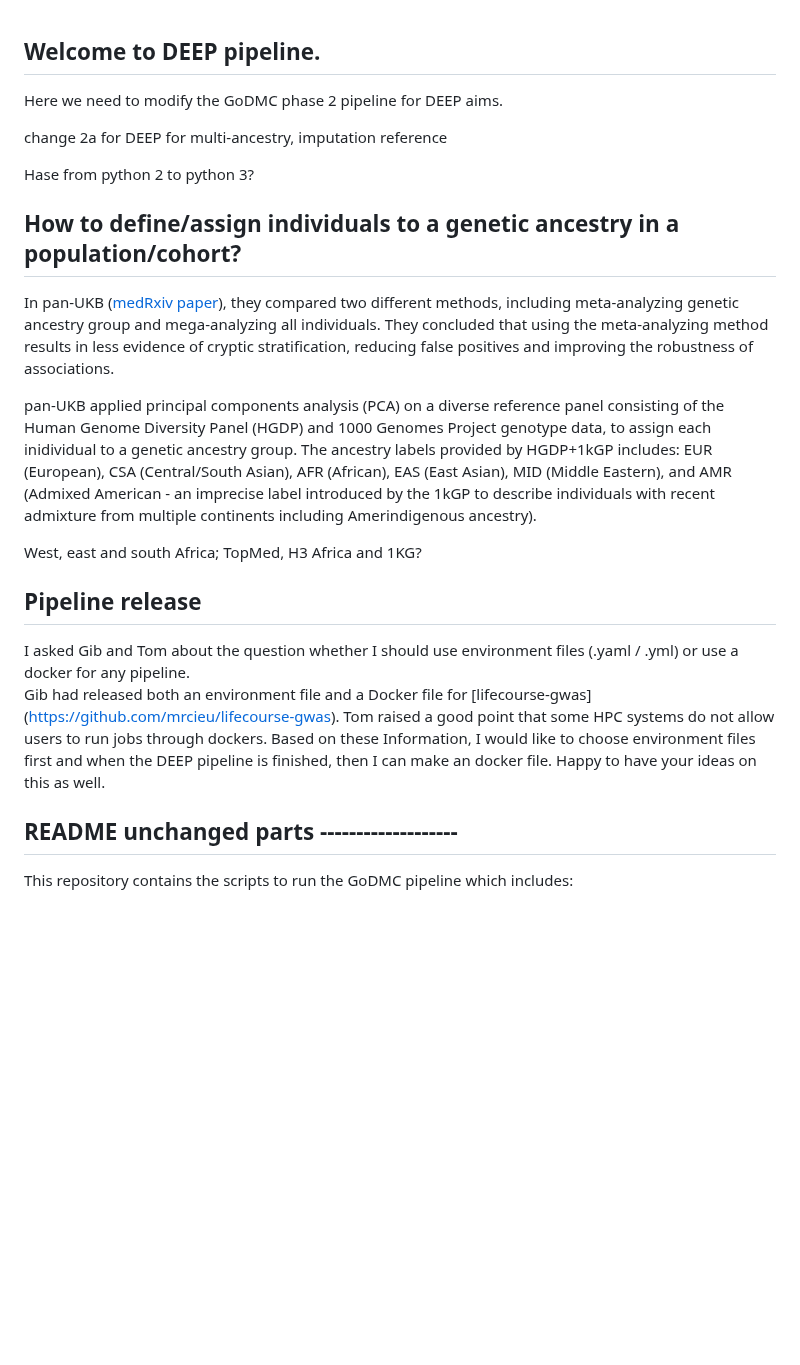
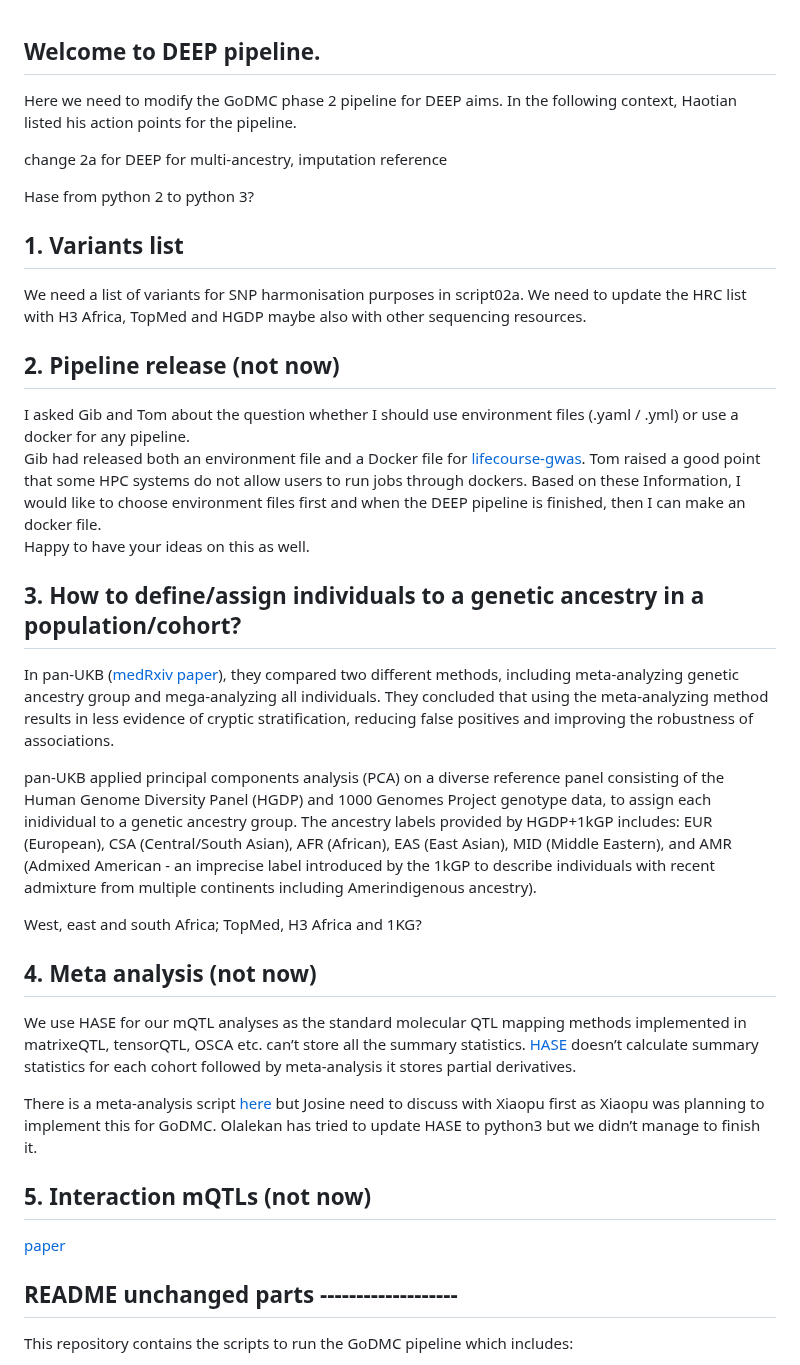
Before and after one commit to MRCIEU/DEEP_mqtls, a Markdown page: README.md, the part around the change. Rendered like a GitHub page; blank space fills up the shorter version.

```diff
--- a/README.md
+++ b/README.md
@@ -1,12 +1,23 @@
 ## Welcome to DEEP pipeline.
 
 Here we need to modify the GoDMC phase 2 pipeline for DEEP aims.
+In the following context, Haotian listed his action points for the pipeline.
 
 change 2a for DEEP for multi-ancestry, imputation reference
 
 Hase from python 2 to python 3?
 
-## How to define/assign individuals to a genetic ancestry in a population/cohort?
+## 1. Variants list
+We need a list of variants for SNP harmonisation purposes in script02a. We need to update the HRC list with H3 Africa, TopMed and HGDP maybe also with other sequencing resources.
+
+## 2. Pipeline release (not now)
+I asked Gib and Tom about the question whether I should use environment files (.yaml / .yml) or use a docker for any pipeline.
+Gib had released both an environment file and a Docker file for [lifecourse-gwas](https://github.com/mrcieu/lifecourse-gwas).
+Tom raised a good point that some HPC systems do not allow users to run jobs through dockers.
+Based on these Information, I would like to choose environment files first and when the DEEP pipeline is finished, then I can make an docker file.
+Happy to have your ideas on this as well.
+
+## 3. How to define/assign individuals to a genetic ancestry in a population/cohort?
 
 In pan-UKB ([medRxiv paper](https://doi.org/10.1101/2024.03.13.24303864)), they compared two different methods, including meta-analyzing genetic ancestry group and mega-analyzing all individuals.
 They concluded that using the meta-analyzing method results in less evidence of cryptic stratification, reducing false positives and improving the robustness of associations.
@@ -18,17 +29,15 @@ multiple continents including Amerindigenous ancestry).
 
 West, east and south Africa; TopMed, H3 Africa and 1KG?
 
-## Pipeline release
-I asked Gib and Tom about the question whether I should use environment files (.yaml / .yml) or use a docker for any pipeline.
-Gib had released both an environment file and a Docker file for [lifecourse-gwas] (https://github.com/mrcieu/lifecourse-gwas).
-Tom raised a good point that some HPC systems do not allow users to run jobs through dockers.
-Based on these Information, I would like to choose environment files first and when the DEEP pipeline is finished, then I can make an docker file.
-Happy to have your ideas on this as well.
+## 4. Meta analysis (not now)
+We use HASE for our mQTL analyses as the standard molecular QTL mapping methods implemented in matrixeQTL, tensorQTL, OSCA etc. can’t store all the summary statistics.
+[HASE](https://pubmed.ncbi.nlm.nih.gov/27782180/) doesn’t calculate summary statistics for each cohort followed by meta-analysis it stores partial derivatives.
 
+There is a meta-analysis script [here](https://github.com/genetics-of-dna-methylation-consortium/mqtl_meta_analysis)
+but Josine need to discuss with Xiaopu first as Xiaopu was planning to implement this for GoDMC. Olalekan has tried to update HASE to python3 but we didn’t manage to finish it.
 
-
-
-
+## 5. Interaction mQTLs (not now)
+[paper](https://www.sciencedirect.com/science/article/pii/S0002929723004317)
 
 
 ## README unchanged parts -------------------
```
